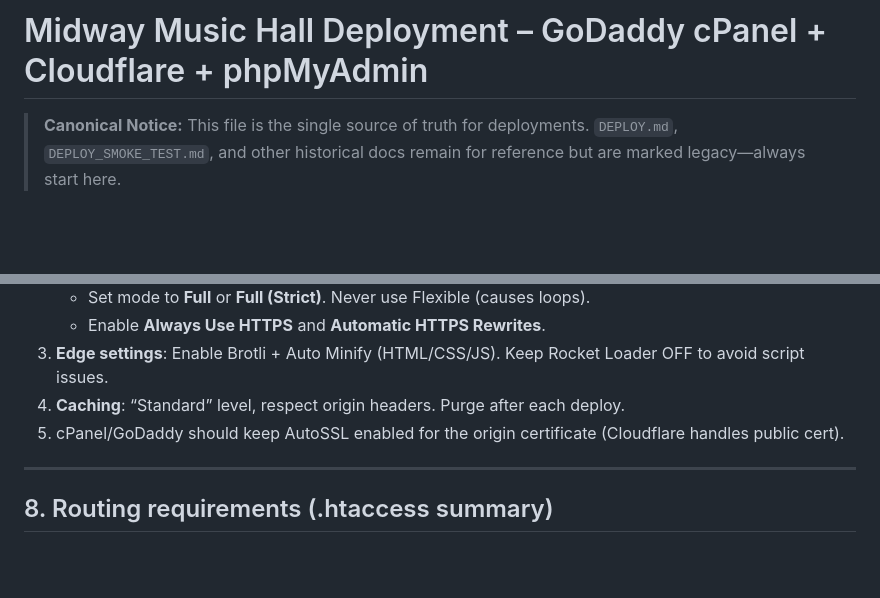
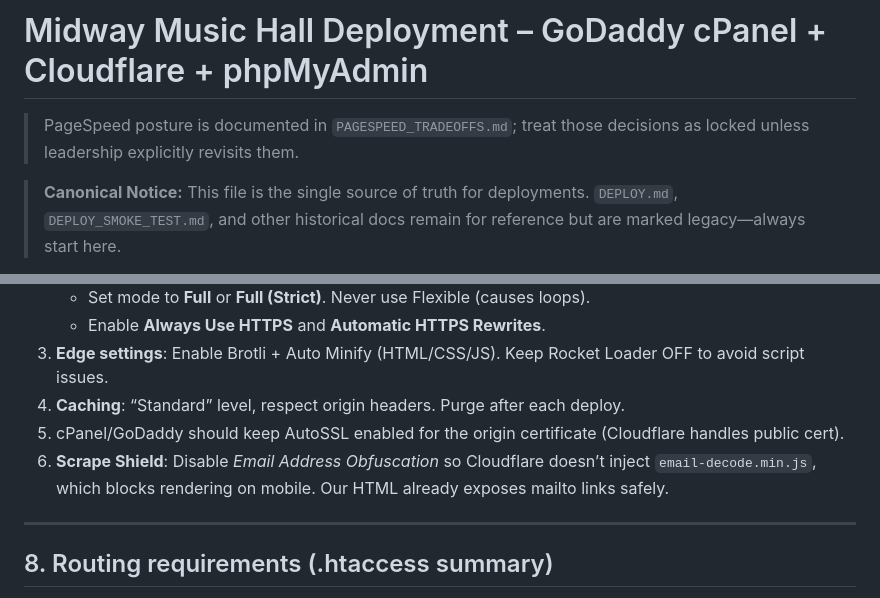
Before and after one commit to jmars319/midway-music-hall-react, a Markdown page: docs/DEPLOYMENT_GUIDE.md, 2 parts joined by grey strips. GitHub-like rendering; blank space fills up the shorter version.

Commit message:
docs: PageSpeed tradeoffs and deployment guide link
Add PAGESPEED_TRADEOFFS.md and reference it from DEPLOYMENT_GUIDE.md.

```diff
--- a/docs/DEPLOYMENT_GUIDE.md
+++ b/docs/DEPLOYMENT_GUIDE.md
@@ -1,4 +1,5 @@
 # Midway Music Hall Deployment – GoDaddy cPanel + Cloudflare + phpMyAdmin
+> PageSpeed posture is documented in `PAGESPEED_TRADEOFFS.md`; treat those decisions as locked unless leadership explicitly revisits them.
 
 > **Canonical Notice:** This file is the single source of truth for deployments. `DEPLOY.md`, `DEPLOY_SMOKE_TEST.md`, and other historical docs remain for reference but are marked legacy—always start here.
 
@@ -137,6 +138,7 @@ ADMIN_SESSION_COOKIE_SECURE=true
 3. **Edge settings**: Enable Brotli + Auto Minify (HTML/CSS/JS). Keep Rocket Loader OFF to avoid script issues.
 4. **Caching**: “Standard” level, respect origin headers. Purge after each deploy.
 5. cPanel/GoDaddy should keep AutoSSL enabled for the origin certificate (Cloudflare handles public cert).
+6. **Scrape Shield**: Disable *Email Address Obfuscation* so Cloudflare doesn’t inject `email-decode.min.js`, which blocks rendering on mobile. Our HTML already exposes mailto links safely.
 
 ---
 
```
Also changed, not shown: PAGESPEED_TRADEOFFS.md (added, +39 -0 lines).
